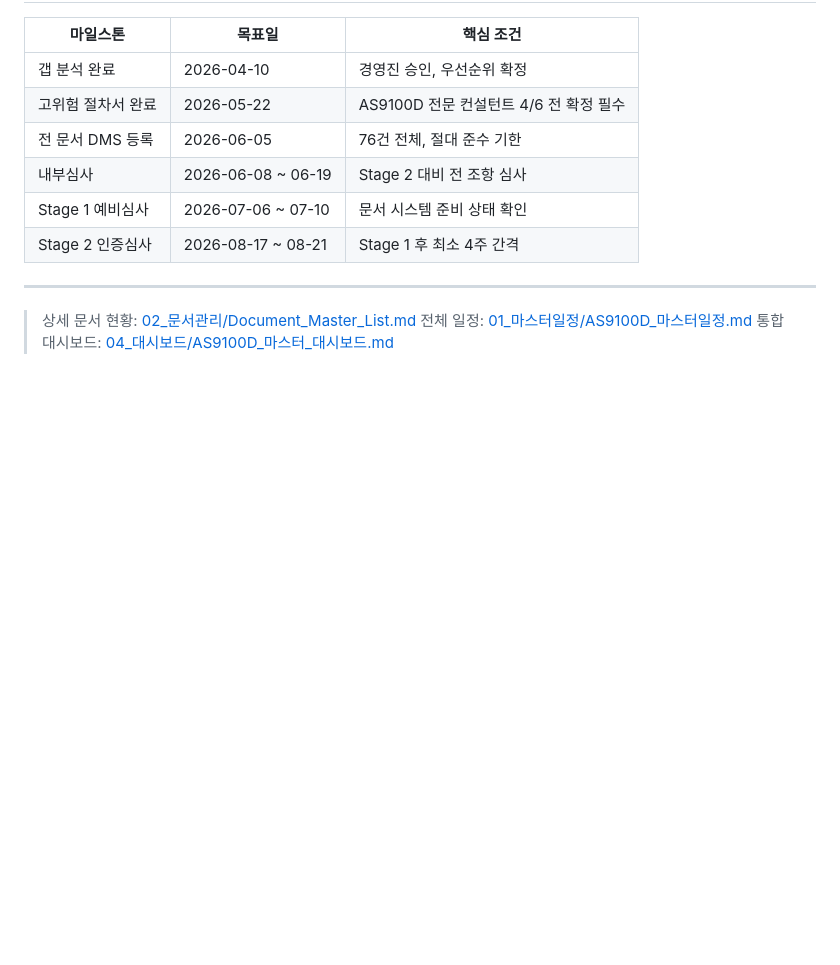
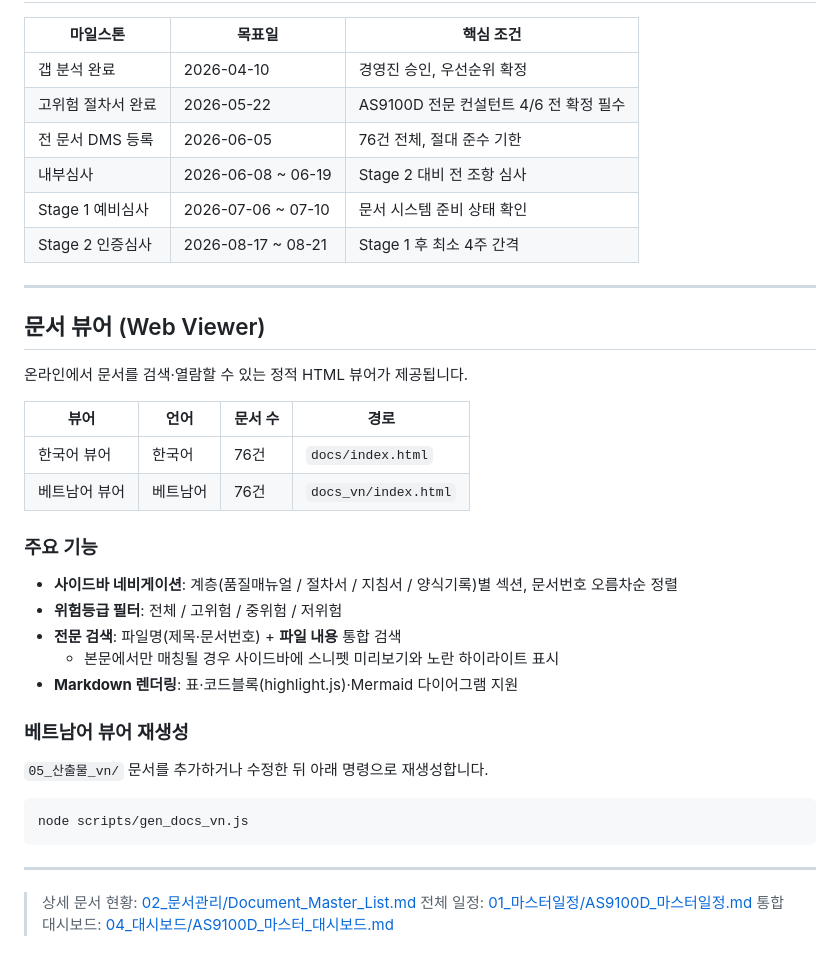
Before and after one commit to EhEo/mnc-doc-AS9100D, a Markdown page: README.md, the part around the change. Drawn GitHub-style; blank space fills up the shorter version.

````diff
--- a/README.md
+++ b/README.md
@@ -81,6 +81,33 @@ Document Master List의 모든 문서에는 **위험등급**이 부여되어 있
 
 ---
 
+## 문서 뷰어 (Web Viewer)
+
+온라인에서 문서를 검색·열람할 수 있는 정적 HTML 뷰어가 제공됩니다.
+
+| 뷰어 | 언어 | 문서 수 | 경로 |
+| ---- | ---- | ------- | ---- |
+| 한국어 뷰어 | 한국어 | 76건 | `docs/index.html` |
+| 베트남어 뷰어 | 베트남어 | 76건 | `docs_vn/index.html` |
+
+### 주요 기능
+
+- **사이드바 네비게이션**: 계층(품질매뉴얼 / 절차서 / 지침서 / 양식기록)별 섹션, 문서번호 오름차순 정렬
+- **위험등급 필터**: 전체 / 고위험 / 중위험 / 저위험
+- **전문 검색**: 파일명(제목·문서번호) + **파일 내용** 통합 검색
+  - 본문에서만 매칭될 경우 사이드바에 스니펫 미리보기와 노란 하이라이트 표시
+- **Markdown 렌더링**: 표·코드블록(highlight.js)·Mermaid 다이어그램 지원
+
+### 베트남어 뷰어 재생성
+
+`05_산출물_vn/` 문서를 추가하거나 수정한 뒤 아래 명령으로 재생성합니다.
+
+```bash
+node scripts/gen_docs_vn.js
+```
+
+---
+
 > 상세 문서 현황: [02_문서관리/Document_Master_List.md](02_문서관리/Document_Master_List.md)
 > 전체 일정: [01_마스터일정/AS9100D_마스터일정.md](01_마스터일정/AS9100D_마스터일정.md)
 > 통합 대시보드: [04_대시보드/AS9100D_마스터_대시보드.md](04_대시보드/AS9100D_마스터_대시보드.md)
````
Also changed, not shown: CLAUDE.md (+47 -1 lines).
